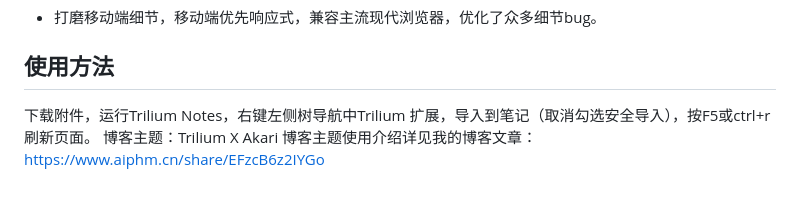
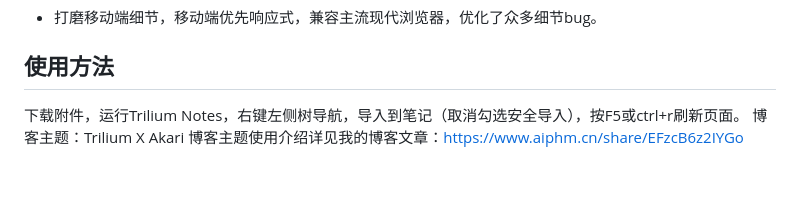
Before and after one commit to march-7th-mini/Trilium-X-Akari, a Markdown page: README.md, the part around the change. Drawn GitHub-style.

```diff
--- a/README.md
+++ b/README.md
@@ -60,5 +60,5 @@ Blog：[阿卡林の笔记 (aiphm.cn)](https://www.aiphm.cn/share/index.html)
   - 打磨移动端细节，移动端优先响应式，兼容主流现代浏览器，优化了众多细节bug。
 
 ## 使用方法
-下载附件，运行Trilium Notes，右键左侧树导航中Trilium 扩展，导入到笔记（取消勾选安全导入），按F5或ctrl+r刷新页面。
+下载附件，运行Trilium Notes，右键左侧树导航，导入到笔记（取消勾选安全导入），按F5或ctrl+r刷新页面。
 博客主题：Trilium X Akari 博客主题使用介绍详见我的博客文章：https://www.aiphm.cn/share/EFzcB6z2IYGo
```
